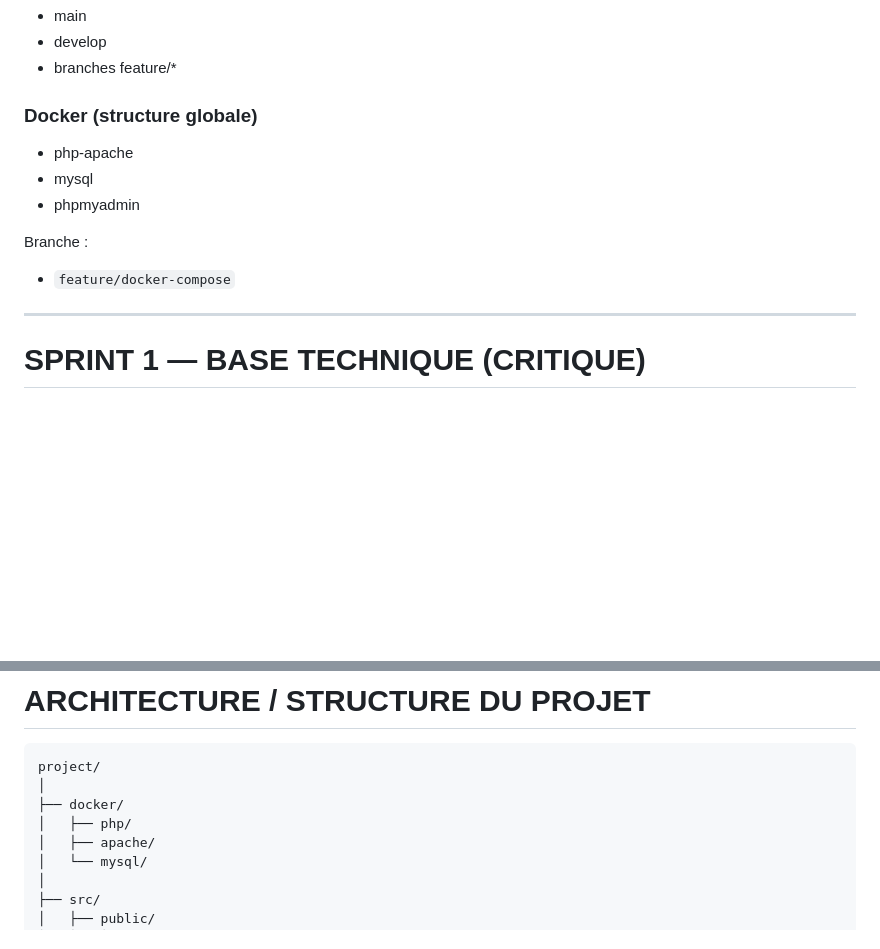
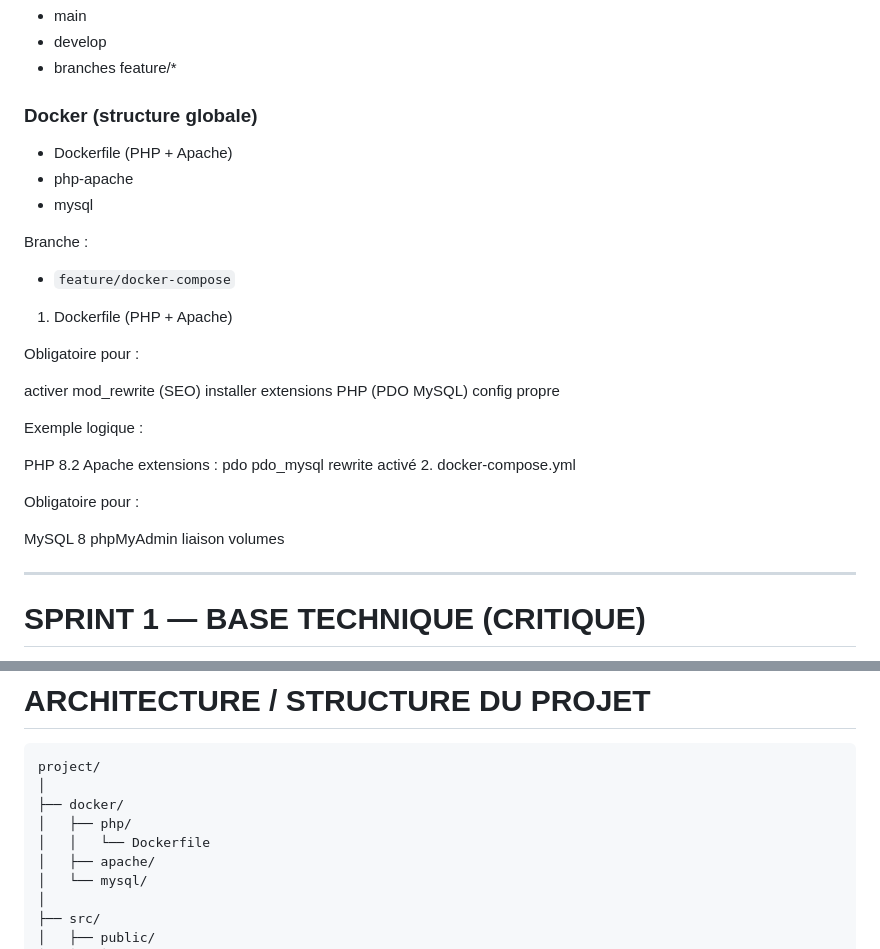
Before and after one commit to alexakath/GuerreIran, a Markdown page: projet_iran_plan.md, 2 parts joined by grey strips. Drawn GitHub-style; blank space fills up the shorter version.

Commit message:
to do final

```diff
--- a/projet_iran_plan.md
+++ b/projet_iran_plan.md
@@ -34,12 +34,37 @@
 - branches feature/*
 
 ###  Docker (structure globale)
+
+- Dockerfile (PHP + Apache)
 - php-apache
 - mysql
-- phpmyadmin
 
  Branche :
 - `feature/docker-compose`
+
+ 1. Dockerfile (PHP + Apache)
+
+Obligatoire pour :
+
+activer mod_rewrite (SEO)
+installer extensions PHP (PDO MySQL)
+config propre
+
+Exemple logique :
+
+PHP 8.2
+Apache
+extensions :
+pdo
+pdo_mysql
+rewrite activé
+ 2. docker-compose.yml
+
+Obligatoire pour :
+
+MySQL 8
+phpMyAdmin
+liaison volumes
 
 ---
 
@@ -278,6 +303,7 @@ project/
 │
 ├── docker/
 │   ├── php/
+│   │   └── Dockerfile
 │   ├── apache/
 │   └── mysql/
 │
```
